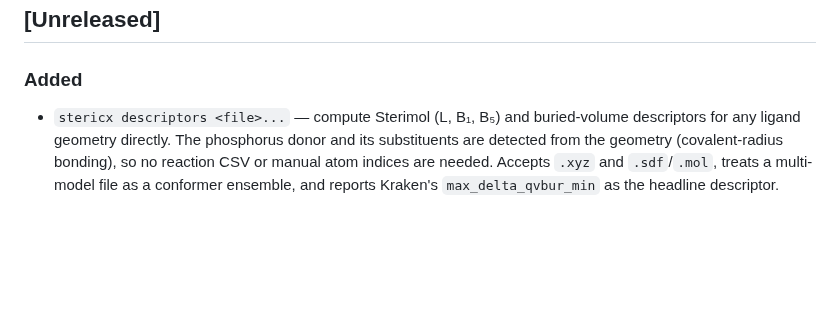
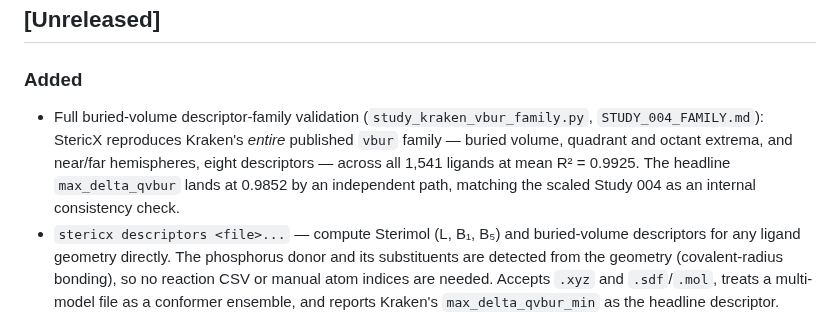
Before and after one commit to AndrejRumenovski/StericX, a Markdown page: CHANGELOG.md, the part around the change. GitHub-like rendering; blank space fills up the shorter version.

```diff
--- a/CHANGELOG.md
+++ b/CHANGELOG.md
@@ -8,6 +8,12 @@ follow [Semantic Versioning](https://semver.org/spec/v2.0.0.html).
 
 ### Added
 
+- Full buried-volume descriptor-family validation (`study_kraken_vbur_family.py`,
+  `STUDY_004_FAMILY.md`): StericX reproduces Kraken's *entire* published `vbur`
+  family — buried volume, quadrant and octant extrema, and near/far hemispheres,
+  eight descriptors — across all 1,541 ligands at mean R² = 0.9925. The headline
+  `max_delta_qvbur` lands at 0.9852 by an independent path, matching the scaled
+  Study 004 as an internal consistency check.
 - `stericx descriptors <file>...` — compute Sterimol (L, B₁, B₅) and
   buried-volume descriptors for any ligand geometry directly. The phosphorus
   donor and its substituents are detected from the geometry (covalent-radius
```
Also changed, not shown: docs/REPRODUCTION_REPORT.md (+39 -5 lines), docs/study_004/STUDY_004_FAMILY.md (added, +22 -0 lines), docs/study_004/kraken_vbur_family_parity.png (added), 4 other files.
